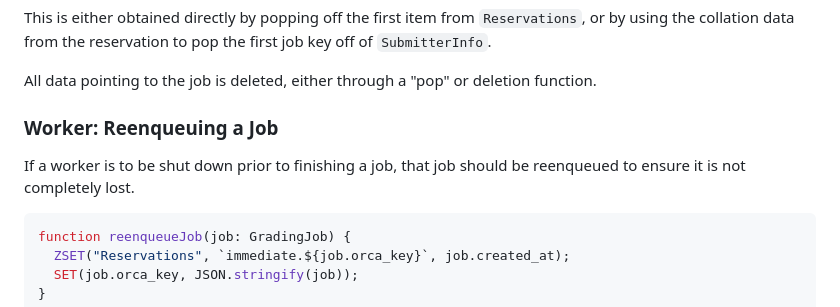
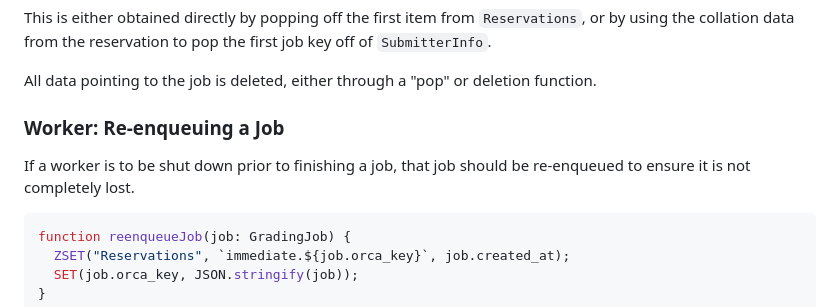
Before and after one commit to CodeGrade/orca, a Markdown page: docs/grading_queue_spec.md, the part around the change. Rendered like a GitHub page.

Commit message:
chore: typo on re-enqueue

````diff
--- a/docs/grading_queue_spec.md
+++ b/docs/grading_queue_spec.md
@@ -299,9 +299,9 @@ This is either obtained directly by popping off the first item from `Reservation
 
 All data pointing to the job is deleted, either through a "pop" or deletion function.
 
-### Worker: Reenqueuing a Job
+### Worker: Re-enqueuing a Job
 
-If a worker is to be shut down prior to finishing a job, that job should be reenqueued to ensure it is not completely lost.
+If a worker is to be shut down prior to finishing a job, that job should be re-enqueued to ensure it is not completely lost.
 
 ```typescript
 function reenqueueJob(job: GradingJob) {
````
